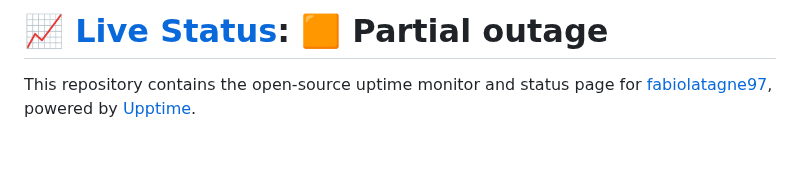
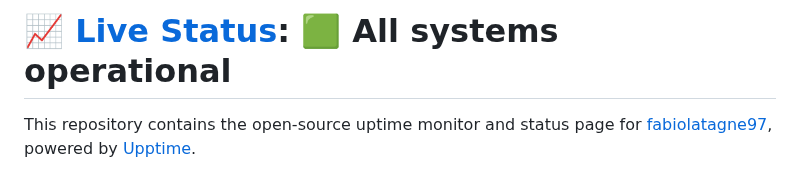
Before and after one commit to fabiolatagne97/Monitor_Mongulu, a Markdown page: README.md, the part around one of its changes. Rendered like a GitHub page; blank space fills up the shorter version.

Commit message:
:pencil: Update summary in README [skip ci] [upptime]

```diff
--- a/README.md
+++ b/README.md
@@ -1,4 +1,4 @@
-# [📈 Live Status](https://fabiolatagne97.github.io/Monitor_Mongulu): <!--live status--> **🟧 Partial outage**
+# [📈 Live Status](https://fabiolatagne97.github.io/Monitor_Mongulu): <!--live status--> **🟩 All systems operational**
 
 This repository contains the open-source uptime monitor and status page for [fabiolatagne97](https://fabiolatagne97.github.io/Monitor_Mongulu), powered by [Upptime](https://github.com/upptime/upptime).
 
```
Also changed, not shown: other parts of README.md (+3 -3 lines).
